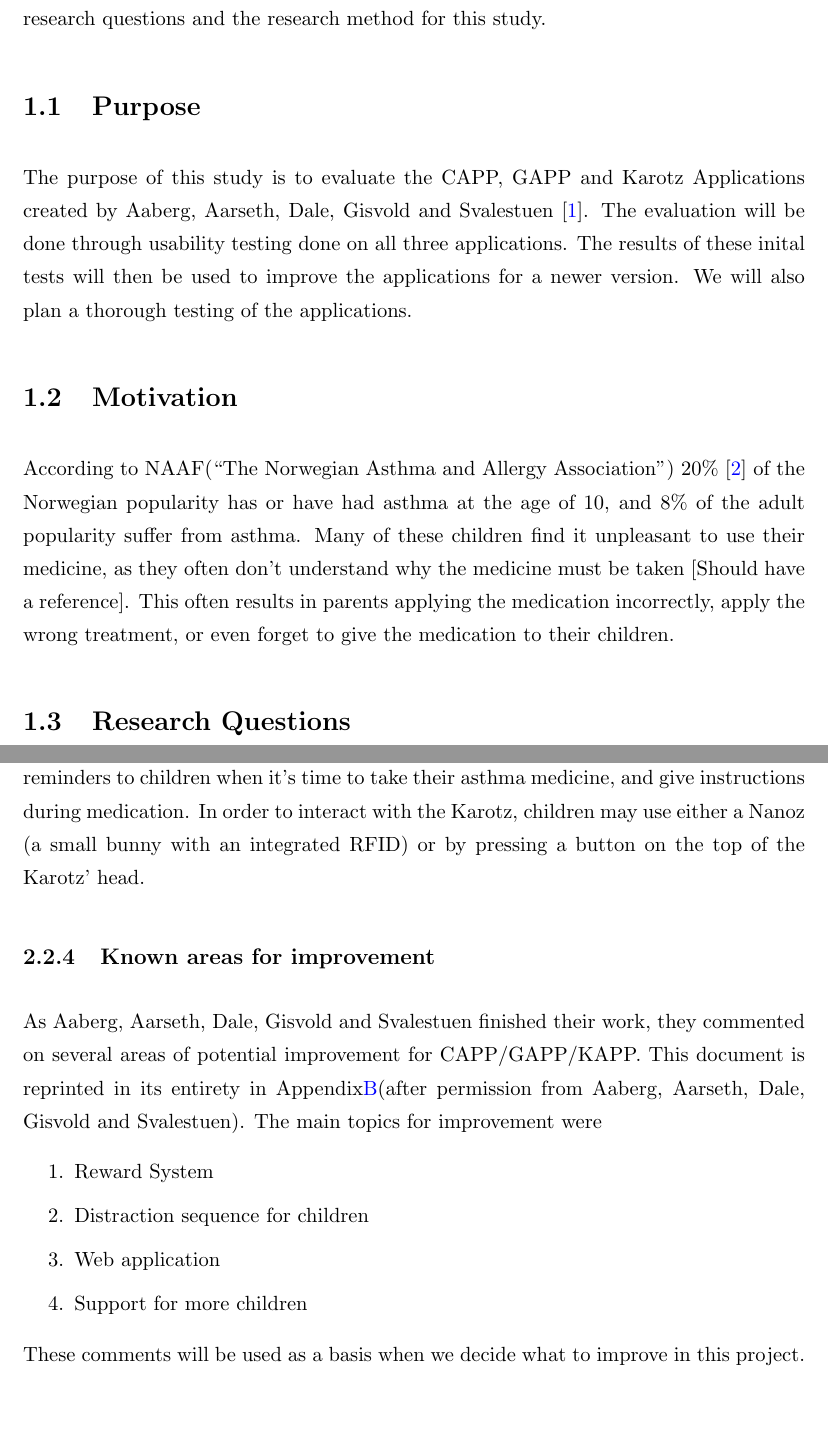
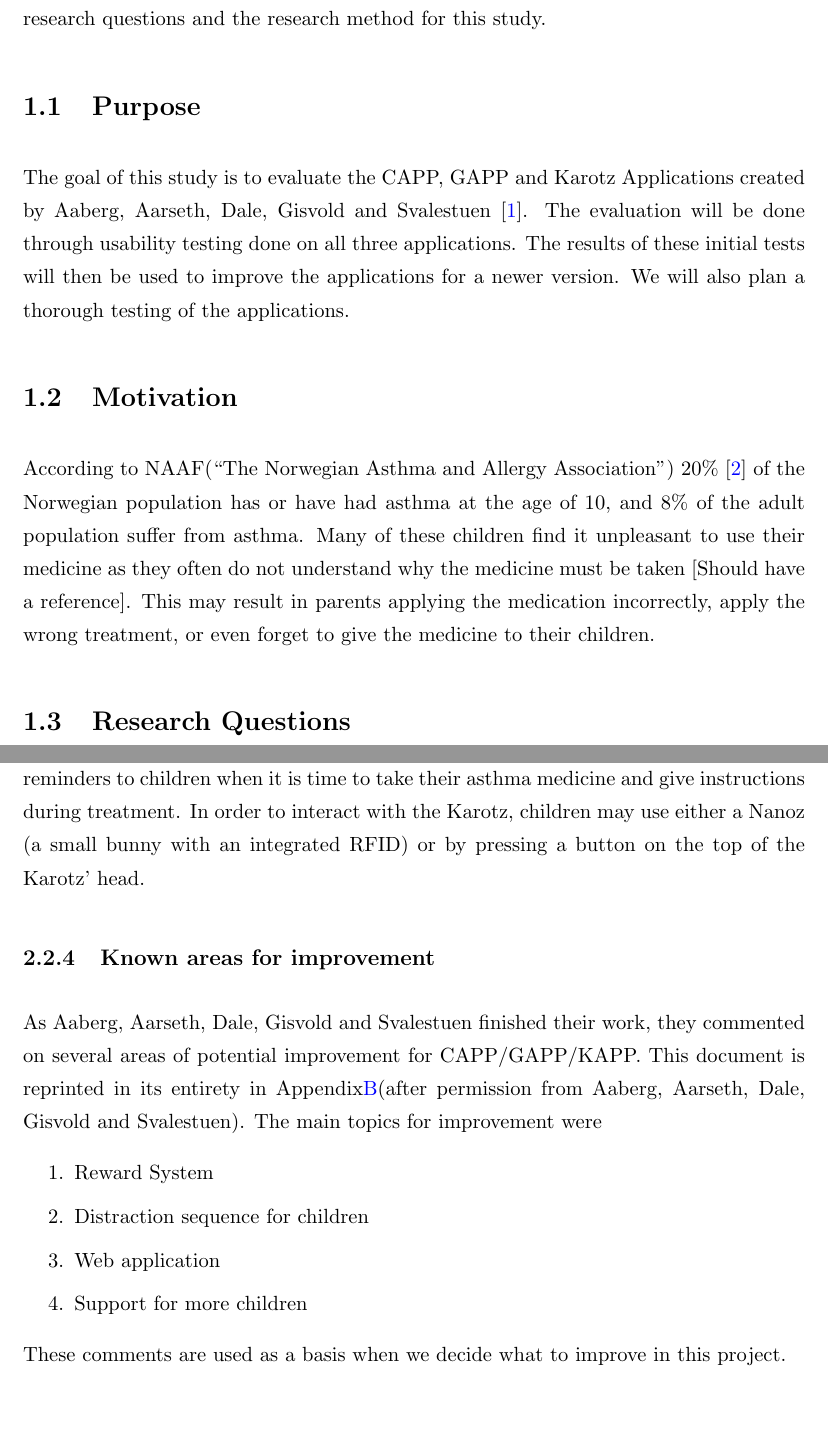
Before and after one commit to aleksg/Fordypningsprosjekt, a LaTeX thesis (Thesis/document.tex, which reads Thesis/Chapters/Chapter1/chapter1.tex, Thesis/Chapters/Chapter2/chapter2.tex): two parts of pages 12 and 15 of 32, joined at a grey line, cut so that both start at the same text, the shorter picture padded with empty space. Compiled offline with pdfLaTeX.

Commit message:
grammar check

```diff
--- a/Thesis/Chapters/Chapter1/chapter1.tex
+++ b/Thesis/Chapters/Chapter1/chapter1.tex
@@ -5,14 +5,14 @@ This chapter will give an introduction to the study. It will state the purpose,
 
 \section{Purpose}
 \label{sec:purpose}
-The purpose of this study is to evaluate the CAPP, GAPP and Karotz Applications created by Aaberg, Aarseth, Dale, Gisvold and Svalestuen \cite{CustomerDriven}.
-The evaluation will be done through usability testing done on all three applications. The results of these inital tests will then be used to improve the applications for a newer version.
+The goal of this study is to evaluate the CAPP, GAPP and Karotz Applications created by Aaberg, Aarseth, Dale, Gisvold and Svalestuen \cite{CustomerDriven}.
+The evaluation will be done through usability testing done on all three applications. The results of these initial tests will then be used to improve the applications for a newer version.
 We will also plan a thorough testing of the applications.
 
 
 \section{Motivation}
 \label{sec:motivation}
-According to NAAF(``The Norwegian Asthma and Allergy Association'') 20\% \cite{NAAF} of the Norwegian popularity has or have had asthma at the age of 10, and 8\% of the adult popularity suffer from asthma. Many of these children find it unpleasant to use their medicine, as they often don't understand why the medicine must be taken [Should have a reference]. This often results in parents applying the medication incorrectly, apply the wrong treatment, or even forget to give the medication to their children.
+According to NAAF(``The Norwegian Asthma and Allergy Association'') 20\% \cite{NAAF} of the Norwegian population has or have had asthma at the age of 10, and 8\% of the adult population suffer from asthma. Many of these children find it unpleasant to use their medicine as they often do not understand why the medicine must be taken [Should have a reference]. This may result in parents applying the medication incorrectly, apply the wrong treatment, or even forget to give the medicine to their children.
 
 
 \section{Research Questions}
--- a/Thesis/Chapters/Chapter2/chapter2.tex
+++ b/Thesis/Chapters/Chapter2/chapter2.tex
@@ -31,7 +31,7 @@ CAPP is an Android application targeted towards the children. It launches the al
 
 
 \subsection{KAPP}
-KAPP is another application targeted towards children. The application runs on a Karotz\cite{karotz}, which is a small robot bunny \ref{fig:karotz}. The purpose of the Karotz is to give reminders to children when it's time to take their asthma medicine, and give instructions during medication. In order to interact with the Karotz, children may use either a Nanoz (a small bunny with an integrated RFID) or by pressing a button on the top of the Karotz' head.
+KAPP is another application targeted towards children. The application runs on a Karotz\cite{karotz}, which is a small robot bunny \ref{fig:karotz}. The purpose of the Karotz is to give reminders to children when it is time to take their asthma medicine and give instructions during treatment. In order to interact with the Karotz, children may use either a Nanoz (a small bunny with an integrated RFID) or by pressing a button on the top of the Karotz' head.
 
 
 
@@ -45,7 +45,7 @@ As Aaberg, Aarseth, Dale, Gisvold and Svalestuen finished their work, they comme
 \item{Support for more children}
 \end{enumerate}
 
-These comments will be used as a basis when we decide what to improve in this project.
+These comments are used as a basis when we decide what to improve in this project.
 
 
 \input{Chapters/Chapter2/existingproducts.tex}
```
Also changed, not shown: Thesis/Chapters/Chapter2/existingproducts.tex (+3 -4 lines), Thesis/Chapters/Chapter2/chapter2.tex (10 more changed lines).
